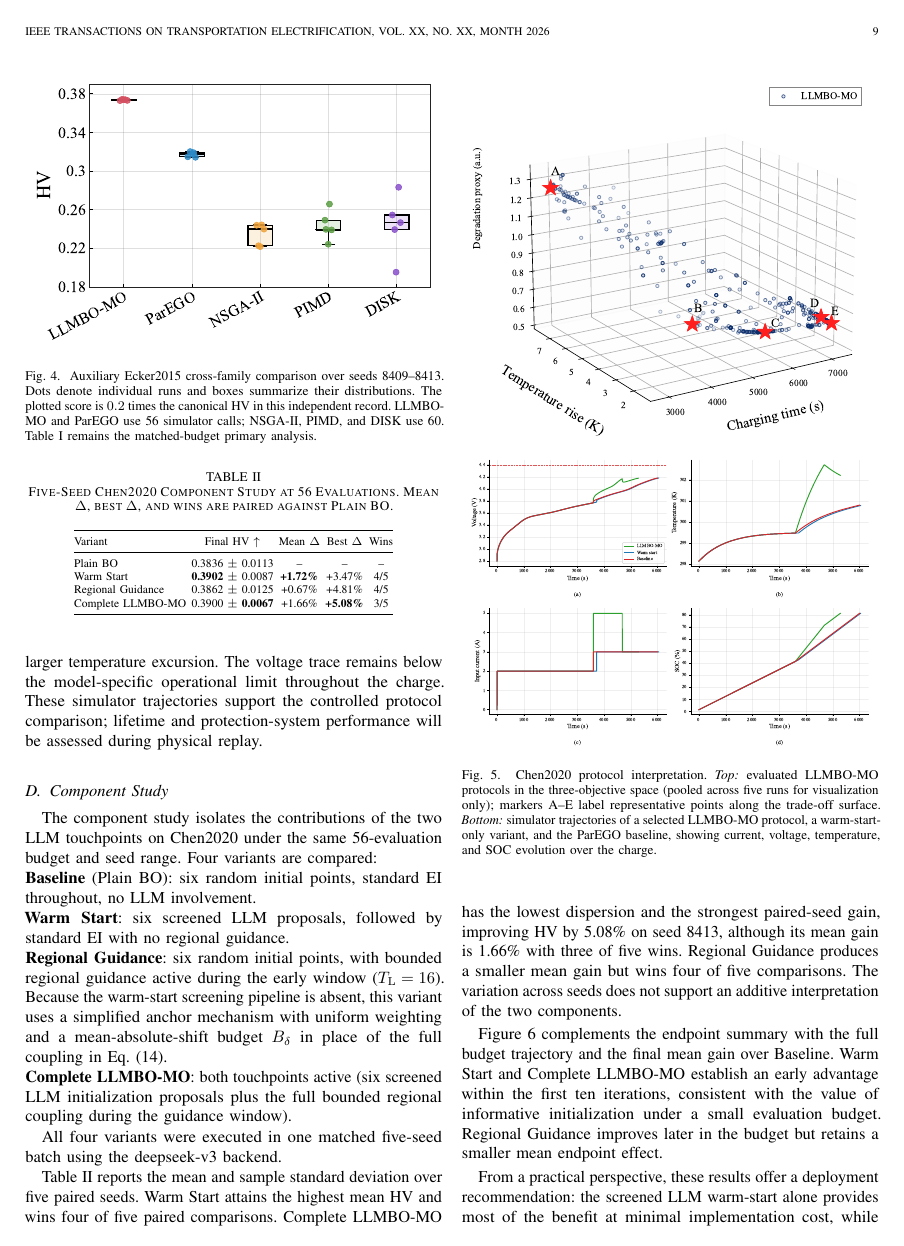
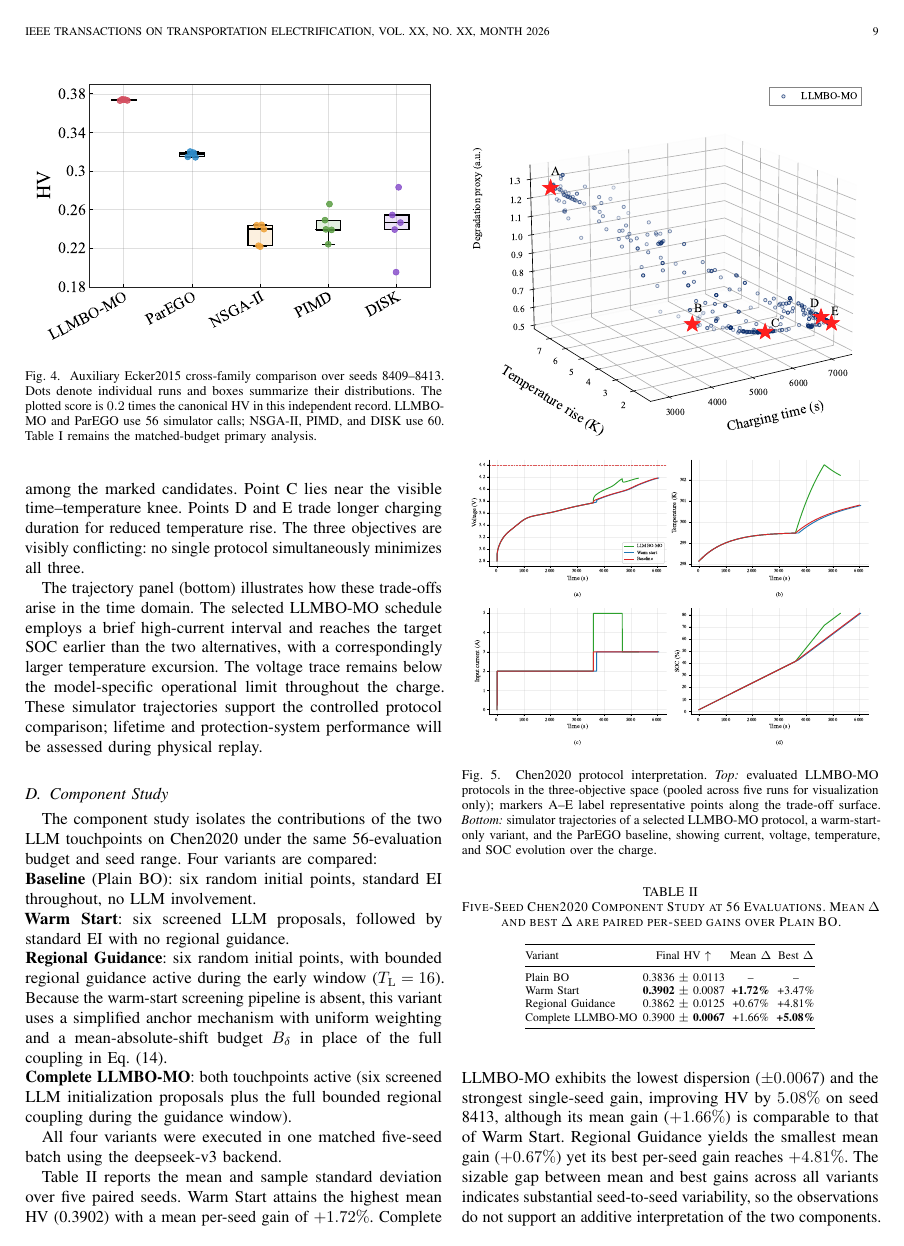
Before and after one commit to Li-XuanYi/LLMBO_Paper, a LaTeX paper (main.tex, which reads sections/experiments.tex): page 9 of 12. Compiled offline with pdfLaTeX; a missing font is replaced by an installed copy or a similar font; a LaTeX package or settings file that is missing is left out.

Commit message:
改用 svg 包插入充电设计问题图；删除 component 表 Wins 列
- main.tex 引入 \usepackage{svg}
- fig_charging_design_problem.tex: \includegraphics{.pdf} -> \includesvg
- experiments.tex: 删除 Table~\ref{tab:component} 的 Wins 列与相关
  wins X/5 计数描述，改用 mean HV / dispersion / 单种子最大增益
  等量化指标支撑论断

#claudecode

```diff
--- a/main.tex
+++ b/main.tex
@@ -16,6 +16,7 @@
 \usepackage{algorithm}
 \usepackage{algpseudocode}
 \usepackage{graphicx}
+\usepackage{svg}
 \usepackage{microtype}
 \usepackage{tikz}
 \usetikzlibrary{arrows.meta,backgrounds,calc,fit,positioning,shapes.geometric}
--- a/sections/experiments.tex
+++ b/sections/experiments.tex
@@ -166,31 +166,33 @@ All four variants were executed in one matched five-seed batch using the
 deepseek-v3 backend.
 
 \begin{table}[t]
-\caption{Five-Seed Chen2020 Component Study at 56 Evaluations. Mean $\Delta$,
-best $\Delta$, and wins are paired against Plain BO.}
+\caption{Five-Seed Chen2020 Component Study at 56 Evaluations. Mean $\Delta$
+and best $\Delta$ are paired per-seed gains over Plain BO.}
 \label{tab:component}
 \centering
 \scriptsize
 \setlength{\tabcolsep}{1.6pt}
-\begin{tabular}{@{}lcccc@{}}
+\begin{tabular}{@{}lccc@{}}
 \toprule
-Variant & Final HV $\uparrow$ & Mean $\Delta$ & Best $\Delta$ & Wins \\
+Variant & Final HV $\uparrow$ & Mean $\Delta$ & Best $\Delta$ \\
 \midrule
-Plain BO & 0.3836 $\pm$ 0.0113 & -- & -- & -- \\
-Warm Start & \textbf{0.3902} $\pm$ 0.0087 & \textbf{+1.72\%} & +3.47\% & 4/5 \\
-Regional Guidance & 0.3862 $\pm$ 0.0125 & +0.67\% & +4.81\% & 4/5 \\
-Complete LLMBO-MO & 0.3900 $\pm$ \textbf{0.0067} & +1.66\% & \textbf{+5.08\%} & 3/5 \\
+Plain BO & 0.3836 $\pm$ 0.0113 & -- & -- \\
+Warm Start & \textbf{0.3902} $\pm$ 0.0087 & \textbf{+1.72\%} & +3.47\% \\
+Regional Guidance & 0.3862 $\pm$ 0.0125 & +0.67\% & +4.81\% \\
+Complete LLMBO-MO & 0.3900 $\pm$ \textbf{0.0067} & +1.66\% & \textbf{+5.08\%} \\
 \bottomrule
 \end{tabular}
 \end{table}
 
 Table~\ref{tab:component} reports the mean and sample standard deviation over
-five paired seeds. Warm Start attains the highest mean HV and wins four of five
-paired comparisons. Complete LLMBO-MO has the lowest dispersion and the
-strongest paired-seed gain, improving HV by 5.08\% on seed 8413, although its
-mean gain is 1.66\% with three of five wins. Regional Guidance produces a
-smaller mean gain but wins four of five comparisons. The variation across seeds
-does not support an additive interpretation of the two components.
+five paired seeds. Warm Start attains the highest mean HV (0.3902) with a mean
+per-seed gain of $+1.72\%$. Complete LLMBO-MO exhibits the lowest dispersion
+($\pm 0.0067$) and the strongest single-seed gain, improving HV by $5.08\%$ on
+seed 8413, although its mean gain ($+1.66\%$) is comparable to that of Warm
+Start. Regional Guidance yields the smallest mean gain ($+0.67\%$) yet its best
+per-seed gain reaches $+4.81\%$. The sizable gap between mean and best gains
+across all variants indicates substantial seed-to-seed variability, so the
+observations do not support an additive interpretation of the two components.
 
 Figure~\ref{fig:component_diagnostics} complements the endpoint summary with
 the full budget trajectory and the final mean gain over Baseline.
```
Also changed, not shown: figures/fig_charging_design_problem.tex (+1 -1 lines).
